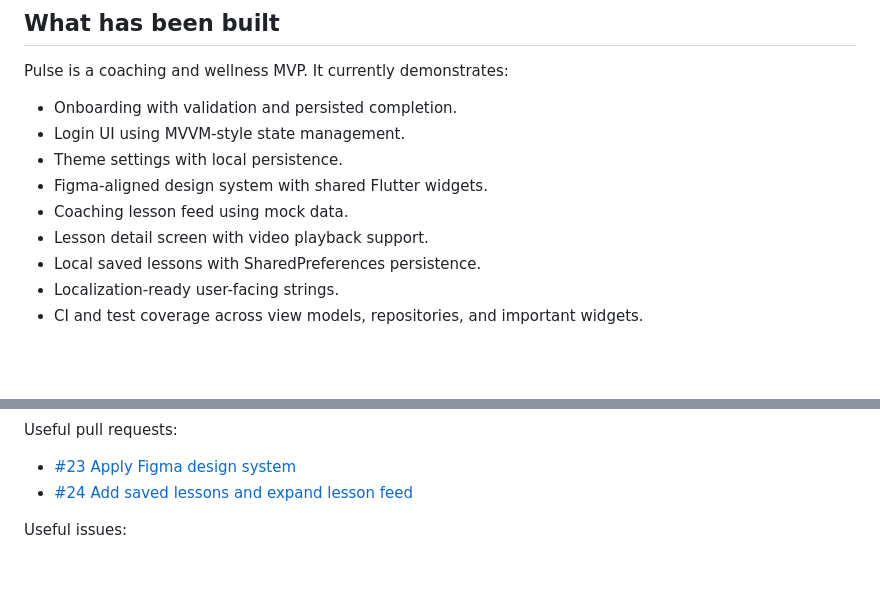
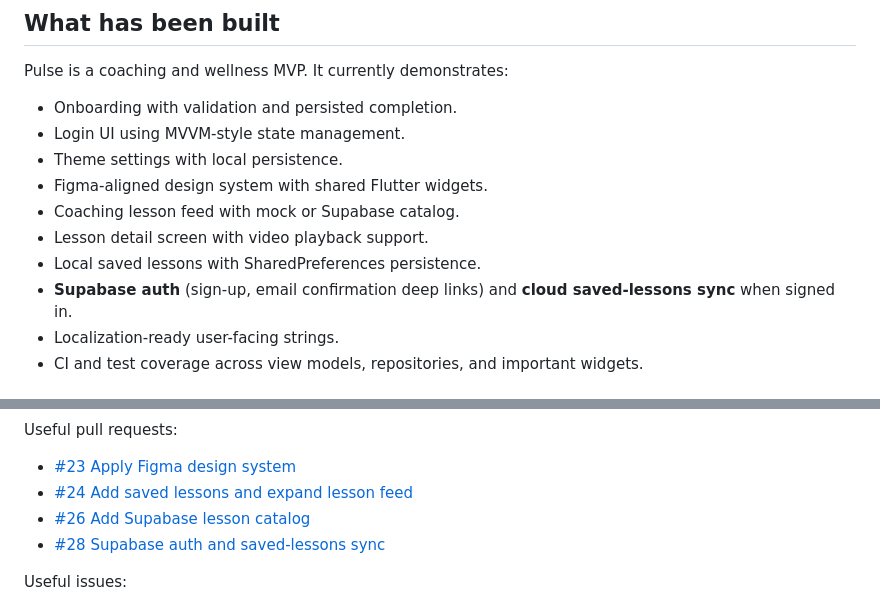
Before and after one commit to srdjan86/pulse_coaching_app, a Markdown page: docs/ai-assisted-delivery.md, 2 parts joined by grey strips. GitHub-like rendering; blank space fills up the shorter version.

```diff
--- a/docs/ai-assisted-delivery.md
+++ b/docs/ai-assisted-delivery.md
@@ -56,9 +56,10 @@ Pulse is a coaching and wellness MVP. It currently demonstrates:
 - Login UI using MVVM-style state management.
 - Theme settings with local persistence.
 - Figma-aligned design system with shared Flutter widgets.
-- Coaching lesson feed using mock data.
+- Coaching lesson feed with mock or Supabase catalog.
 - Lesson detail screen with video playback support.
 - Local saved lessons with SharedPreferences persistence.
+- **Supabase auth** (sign-up, email confirmation deep links) and **cloud saved-lessons sync** when signed in.
 - Localization-ready user-facing strings.
 - CI and test coverage across view models, repositories, and important widgets.
 
@@ -76,6 +77,8 @@ Useful pull requests:
 
 - [#23 Apply Figma design system](https://github.com/srdjan86/pulse_coaching_app/pull/23)
 - [#24 Add saved lessons and expand lesson feed](https://github.com/srdjan86/pulse_coaching_app/pull/24)
+- [#26 Add Supabase lesson catalog](https://github.com/srdjan86/pulse_coaching_app/pull/26)
+- [#28 Supabase auth and saved-lessons sync](https://github.com/srdjan86/pulse_coaching_app/pull/28)
 
 Useful issues:
 
```
Also changed, not shown: README.md (+3 -2 lines), docs/linkedin-profile.md (+10 -8 lines).
